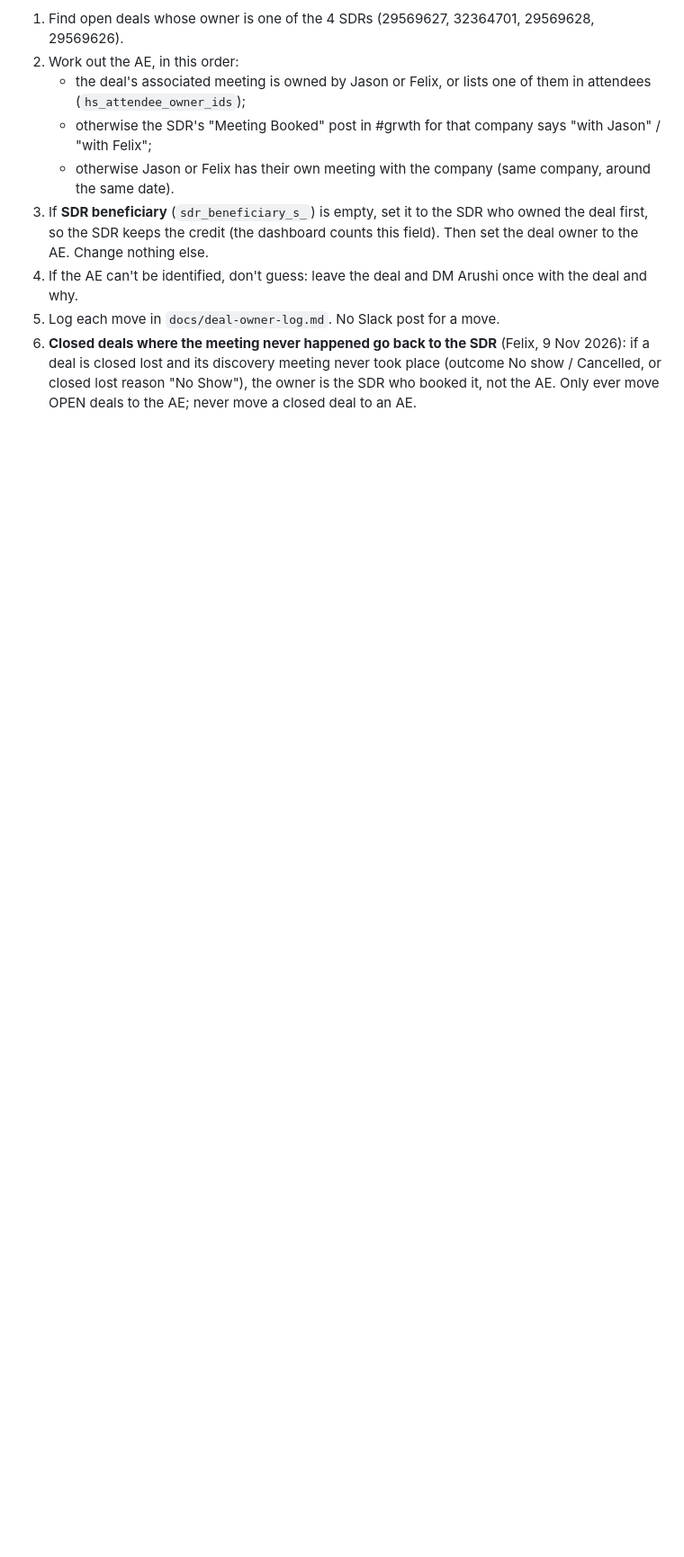
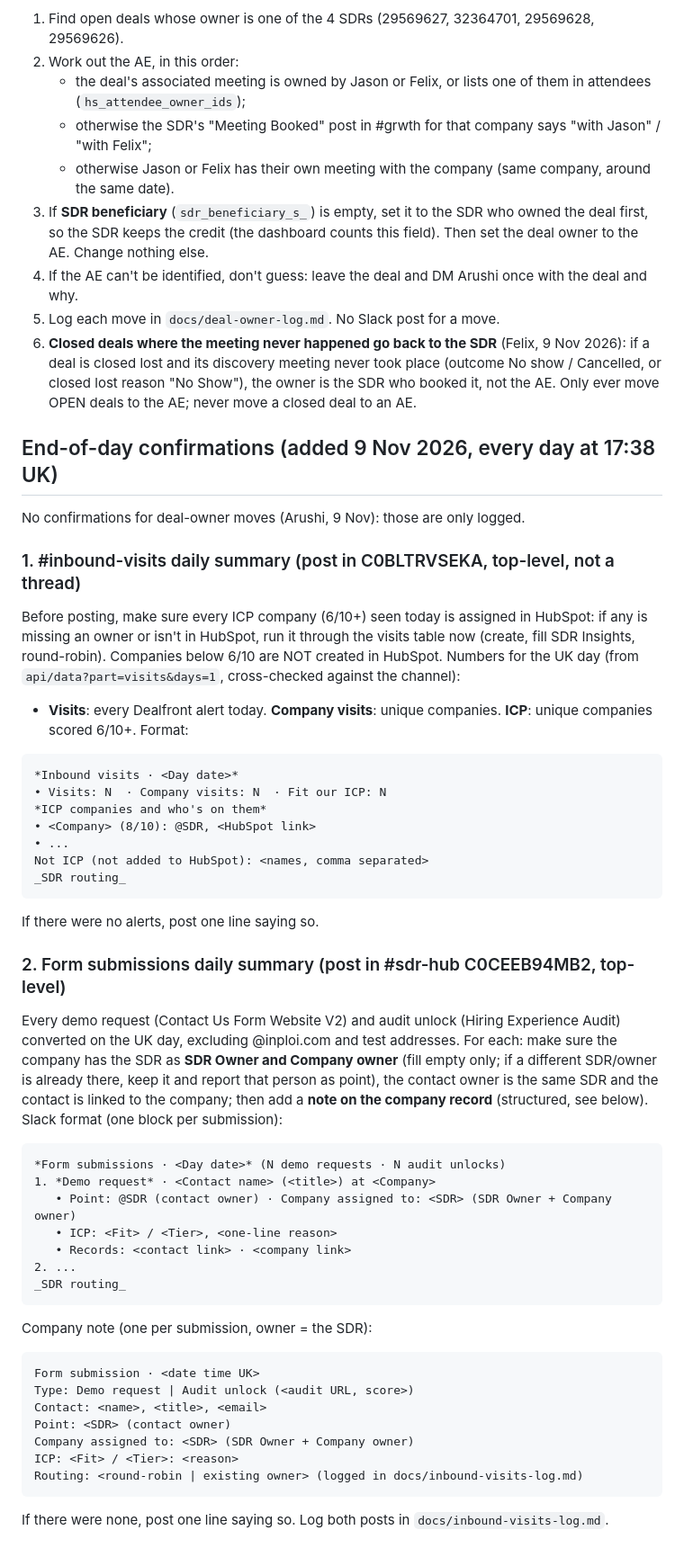
Before and after one commit to arushi0101/inploi-sdr-portal, a Markdown page: docs/inbound-visits-runbook.md, the part around the change. Shown at 90% size. GitHub-like rendering; blank space fills up the shorter version.

Commit message:
Runbook: end-of-day visits and form submission confirmations
Co-Authored-By: Claude Opus 5.5 <noreply@anthropic.com>
Claude-Session: https://claude.ai/code/session_019kCRiMhe627L7pF9HHGcri

````diff
--- a/docs/inbound-visits-runbook.md
+++ b/docs/inbound-visits-runbook.md
@@ -100,3 +100,50 @@ Rule (Felix, agreed by Arushi): once a discovery meeting is booked, the deal bel
 6. **Closed deals where the meeting never happened go back to the SDR** (Felix, 9 Nov 2026): if a deal is closed lost and its
    discovery meeting never took place (outcome No show / Cancelled, or closed lost reason "No Show"), the owner is the SDR who
    booked it, not the AE. Only ever move OPEN deals to the AE; never move a closed deal to an AE.
+
+## End-of-day confirmations (added 9 Nov 2026, every day at 17:38 UK)
+No confirmations for deal-owner moves (Arushi, 9 Nov): those are only logged.
+
+### 1. #inbound-visits daily summary (post in C0BLTRVSEKA, top-level, not a thread)
+Before posting, make sure every ICP company (6/10+) seen today is assigned in HubSpot: if any is missing an owner or isn't in
+HubSpot, run it through the visits table now (create, fill SDR Insights, round-robin). Companies below 6/10 are NOT created in HubSpot.
+Numbers for the UK day (from `api/data?part=visits&days=1`, cross-checked against the channel):
+- **Visits**: every Dealfront alert today. **Company visits**: unique companies. **ICP**: unique companies scored 6/10+.
+Format:
+```
+*Inbound visits · <Day date>*
+• Visits: N  · Company visits: N  · Fit our ICP: N
+*ICP companies and who's on them*
+• <Company> (8/10): @SDR, <HubSpot link>
+• ...
+Not ICP (not added to HubSpot): <names, comma separated>
+_SDR routing_
+```
+If there were no alerts, post one line saying so.
+
+### 2. Form submissions daily summary (post in #sdr-hub C0CEEB94MB2, top-level)
+Every demo request (Contact Us Form Website V2) and audit unlock (Hiring Experience Audit) converted on the UK day, excluding
+@inploi.com and test addresses. For each: make sure the company has the SDR as **SDR Owner and Company owner** (fill empty only;
+if a different SDR/owner is already there, keep it and report that person as point), the contact owner is the same SDR and the
+contact is linked to the company; then add a **note on the company record** (structured, see below).
+Slack format (one block per submission):
+```
+*Form submissions · <Day date>* (N demo requests · N audit unlocks)
+1. *Demo request* · <Contact name> (<title>) at <Company>
+   • Point: @SDR (contact owner) · Company assigned to: <SDR> (SDR Owner + Company owner)
+   • ICP: <Fit> / <Tier>, <one-line reason>
+   • Records: <contact link> · <company link>
+2. ...
+_SDR routing_
+```
+Company note (one per submission, owner = the SDR):
+```
+Form submission · <date time UK>
+Type: Demo request | Audit unlock (<audit URL, score>)
+Contact: <name>, <title>, <email>
+Point: <SDR> (contact owner)
+Company assigned to: <SDR> (SDR Owner + Company owner)
+ICP: <Fit> / <Tier>: <reason>
+Routing: <round-robin | existing owner> (logged in docs/inbound-visits-log.md)
+```
+If there were none, post one line saying so. Log both posts in `docs/inbound-visits-log.md`.
````
